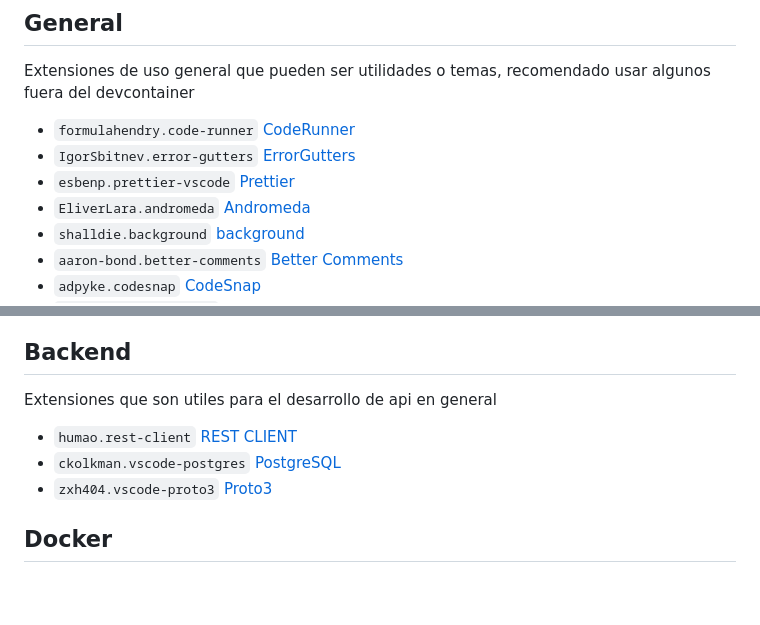
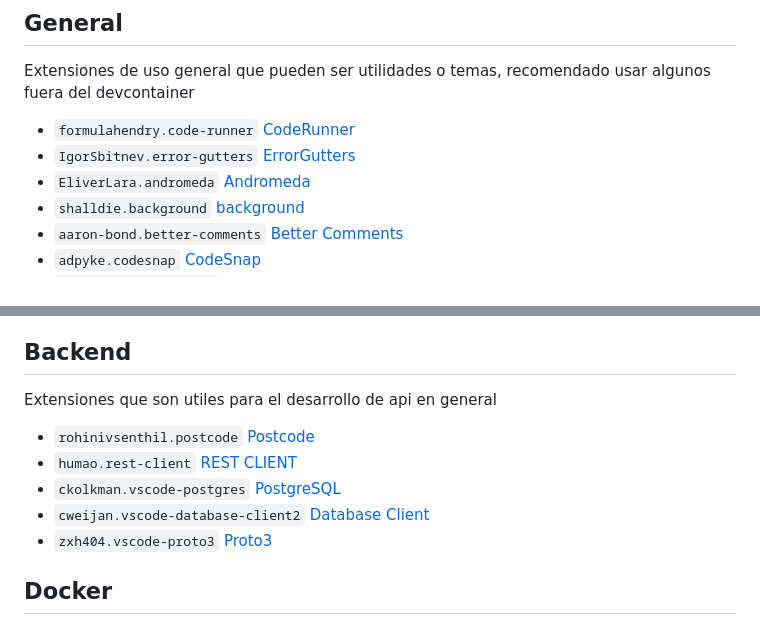
Before and after one commit to Zero0242/docker-devcontainers, a Markdown page: extensions.md, 2 parts joined by grey strips. Rendered like a GitHub page; blank space fills up the shorter version.

Commit message:
[EXTENSIONS]: agregada extensiones
> database client
> postman

```diff
--- a/extensions.md
+++ b/extensions.md
@@ -26,7 +26,6 @@ Extensiones de uso general que pueden ser utilidades o temas, recomendado usar a
 
 - `formulahendry.code-runner` [CodeRunner](https://marketplace.visualstudio.com/items?itemName=formulahendry.code-runner)
 - `IgorSbitnev.error-gutters` [ErrorGutters](https://marketplace.visualstudio.com/items?itemName=IgorSbitnev.error-gutters)
-- `esbenp.prettier-vscode` [Prettier](https://marketplace.visualstudio.com/items?itemName=esbenp.prettier-vscode)
 - `EliverLara.andromeda` [Andromeda](https://marketplace.visualstudio.com/items?itemName=EliverLara.andromeda)
 - `shalldie.background` [background](https://marketplace.visualstudio.com/items?itemName=shalldie.background)
 - `aaron-bond.better-comments` [Better Comments](https://marketplace.visualstudio.com/items?itemName=aaron-bond.better-comments)
@@ -46,8 +45,10 @@ Extensiones de uso general que pueden ser utilidades o temas, recomendado usar a
 
 Extensiones que son utiles para el desarrollo de api en general
 
+- `rohinivsenthil.postcode` [Postcode](https://marketplace.visualstudio.com/items?itemName=rohinivsenthil.postcode)
 - `humao.rest-client` [REST CLIENT](https://marketplace.visualstudio.com/items?itemName=humao.rest-client)
 - `ckolkman.vscode-postgres` [PostgreSQL](https://marketplace.visualstudio.com/items?itemName=ckolkman.vscode-postgres)
+- `cweijan.vscode-database-client2` [Database Client](https://marketplace.visualstudio.com/items?itemName=cweijan.vscode-database-client2)
 - `zxh404.vscode-proto3` [Proto3](https://marketplace.visualstudio.com/items?itemName=zxh404.vscode-proto3)
 
 ## Docker
```
